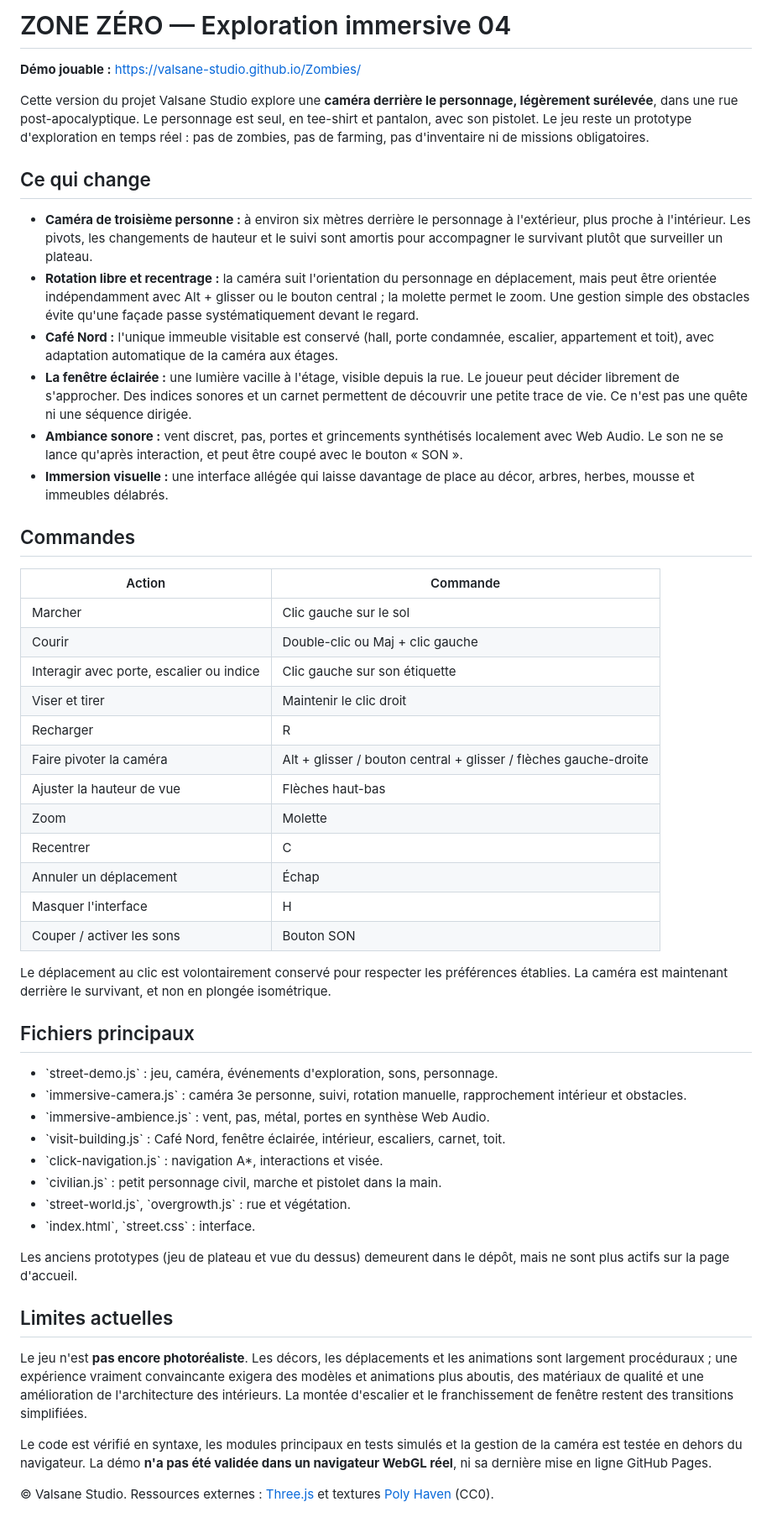
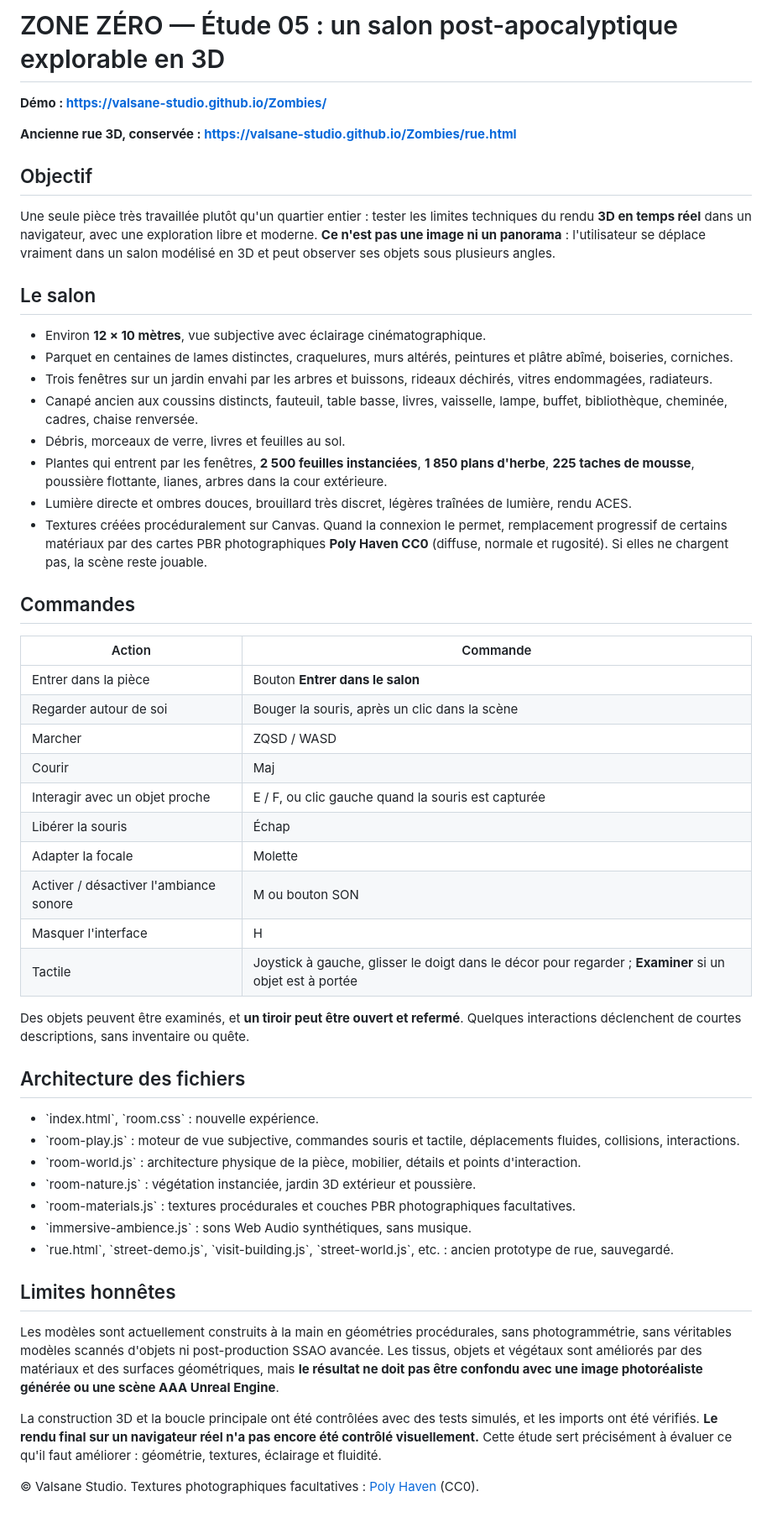
Before and after one commit to Valsane-Studio/Zombies, a Markdown page: README.md, the part around the change. Shown at 84% size. GitHub-like rendering.

Commit message:
Documenter test jouable du salon 3D en première personne et ses limites graphiques

```diff
--- a/README.md
+++ b/README.md
@@ -1,54 +1,55 @@
-# ZONE ZÉRO — Exploration immersive 04
+# ZONE ZÉRO — Étude 05 : un salon post-apocalyptique explorable en 3D
 
-**Démo jouable :** https://valsane-studio.github.io/Zombies/
+**Démo : https://valsane-studio.github.io/Zombies/**
 
-Cette version du projet Valsane Studio explore une **caméra derrière le personnage, légèrement surélevée**, dans une rue post-apocalyptique. Le personnage est seul, en tee-shirt et pantalon, avec son pistolet. Le jeu reste un prototype d'exploration en temps réel : pas de zombies, pas de farming, pas d'inventaire ni de missions obligatoires.
+**Ancienne rue 3D, conservée : https://valsane-studio.github.io/Zombies/rue.html**
 
-## Ce qui change
+## Objectif
 
-- **Caméra de troisième personne :** à environ six mètres derrière le personnage à l'extérieur, plus proche à l'intérieur. Les pivots, les changements de hauteur et le suivi sont amortis pour accompagner le survivant plutôt que surveiller un plateau.
-- **Rotation libre et recentrage :** la caméra suit l'orientation du personnage en déplacement, mais peut être orientée indépendamment avec Alt + glisser ou le bouton central ; la molette permet le zoom. Une gestion simple des obstacles évite qu'une façade passe systématiquement devant le regard.
-- **Café Nord :** l'unique immeuble visitable est conservé (hall, porte condamnée, escalier, appartement et toit), avec adaptation automatique de la caméra aux étages.
-- **La fenêtre éclairée :** une lumière vacille à l'étage, visible depuis la rue. Le joueur peut décider librement de s'approcher. Des indices sonores et un carnet permettent de découvrir une petite trace de vie. Ce n'est pas une quête ni une séquence dirigée.
-- **Ambiance sonore :** vent discret, pas, portes et grincements synthétisés localement avec Web Audio. Le son ne se lance qu'après interaction, et peut être coupé avec le bouton « SON ».
-- **Immersion visuelle :** une interface allégée qui laisse davantage de place au décor, arbres, herbes, mousse et immeubles délabrés.
+Une seule pièce très travaillée plutôt qu'un quartier entier : tester les limites techniques du rendu **3D en temps réel** dans un navigateur, avec une exploration libre et moderne. **Ce n'est pas une image ni un panorama** : l'utilisateur se déplace vraiment dans un salon modélisé en 3D et peut observer ses objets sous plusieurs angles.
+
+## Le salon
+
+- Environ **12 × 10 mètres**, vue subjective avec éclairage cinématographique.
+- Parquet en centaines de lames distinctes, craquelures, murs altérés, peintures et plâtre abîmé, boiseries, corniches.
+- Trois fenêtres sur un jardin envahi par les arbres et buissons, rideaux déchirés, vitres endommagées, radiateurs.
+- Canapé ancien aux coussins distincts, fauteuil, table basse, livres, vaisselle, lampe, buffet, bibliothèque, cheminée, cadres, chaise renversée.
+- Débris, morceaux de verre, livres et feuilles au sol.
+- Plantes qui entrent par les fenêtres, **2 500 feuilles instanciées**, **1 850 plans d'herbe**, **225 taches de mousse**, poussière flottante, lianes, arbres dans la cour extérieure.
+- Lumière directe et ombres douces, brouillard très discret, légères traînées de lumière, rendu ACES.
+- Textures créées procéduralement sur Canvas. Quand la connexion le permet, remplacement progressif de certains matériaux par des cartes PBR photographiques **Poly Haven CC0** (diffuse, normale et rugosité). Si elles ne chargent pas, la scène reste jouable.
 
 ## Commandes
 
 | Action | Commande |
 |---|---|
-| Marcher | Clic gauche sur le sol |
-| Courir | Double-clic ou Maj + clic gauche |
-| Interagir avec porte, escalier ou indice | Clic gauche sur son étiquette |
-| Viser et tirer | Maintenir le clic droit |
-| Recharger | R |
-| Faire pivoter la caméra | Alt + glisser / bouton central + glisser / flèches gauche-droite |
-| Ajuster la hauteur de vue | Flèches haut-bas |
-| Zoom | Molette |
-| Recentrer | C |
-| Annuler un déplacement | Échap |
+| Entrer dans la pièce | Bouton **Entrer dans le salon** |
+| Regarder autour de soi | Bouger la souris, après un clic dans la scène |
+| Marcher | ZQSD / WASD |
+| Courir | Maj |
+| Interagir avec un objet proche | E / F, ou clic gauche quand la souris est capturée |
+| Libérer la souris | Échap |
+| Adapter la focale | Molette |
+| Activer / désactiver l'ambiance sonore | M ou bouton SON |
 | Masquer l'interface | H |
-| Couper / activer les sons | Bouton SON |
+| Tactile | Joystick à gauche, glisser le doigt dans le décor pour regarder ; **Examiner** si un objet est à portée |
 
-Le déplacement au clic est volontairement conservé pour respecter les préférences établies. La caméra est maintenant derrière le survivant, et non en plongée isométrique.
+Des objets peuvent être examinés, et **un tiroir peut être ouvert et refermé**. Quelques interactions déclenchent de courtes descriptions, sans inventaire ou quête.
 
-## Fichiers principaux
+## Architecture des fichiers
 
-- \`street-demo.js\` : jeu, caméra, événements d'exploration, sons, personnage.
-- \`immersive-camera.js\` : caméra 3e personne, suivi, rotation manuelle, rapprochement intérieur et obstacles.
-- \`immersive-ambience.js\` : vent, pas, métal, portes en synthèse Web Audio.
-- \`visit-building.js\` : Café Nord, fenêtre éclairée, intérieur, escaliers, carnet, toit.
-- \`click-navigation.js\` : navigation A*, interactions et visée.
-- \`civilian.js\` : petit personnage civil, marche et pistolet dans la main.
-- \`street-world.js\`, \`overgrowth.js\` : rue et végétation.
-- \`index.html\`, \`street.css\` : interface.
+- \`index.html\`, \`room.css\` : nouvelle expérience.
+- \`room-play.js\` : moteur de vue subjective, commandes souris et tactile, déplacements fluides, collisions, interactions.
+- \`room-world.js\` : architecture physique de la pièce, mobilier, détails et points d'interaction.
+- \`room-nature.js\` : végétation instanciée, jardin 3D extérieur et poussière.
+- \`room-materials.js\` : textures procédurales et couches PBR photographiques facultatives.
+- \`immersive-ambience.js\` : sons Web Audio synthétiques, sans musique.
+- \`rue.html\`, \`street-demo.js\`, \`visit-building.js\`, \`street-world.js\`, etc. : ancien prototype de rue, sauvegardé.
 
-Les anciens prototypes (jeu de plateau et vue du dessus) demeurent dans le dépôt, mais ne sont plus actifs sur la page d'accueil.
+## Limites honnêtes
 
-## Limites actuelles
+Les modèles sont actuellement construits à la main en géométries procédurales, sans photogrammétrie, sans véritables modèles scannés d'objets ni post-production SSAO avancée. Les tissus, objets et végétaux sont améliorés par des matériaux et des surfaces géométriques, mais **le résultat ne doit pas être confondu avec une image photoréaliste générée ou une scène AAA Unreal Engine**.
 
-Le jeu n'est **pas encore photoréaliste**. Les décors, les déplacements et les animations sont largement procéduraux ; une expérience vraiment convaincante exigera des modèles et animations plus aboutis, des matériaux de qualité et une amélioration de l'architecture des intérieurs. La montée d'escalier et le franchissement de fenêtre restent des transitions simplifiées.
+La construction 3D et la boucle principale ont été contrôlées avec des tests simulés, et les imports ont été vérifiés. **Le rendu final sur un navigateur réel n'a pas encore été contrôlé visuellement.** Cette étude sert précisément à évaluer ce qu'il faut améliorer : géométrie, textures, éclairage et fluidité.
 
-Le code est vérifié en syntaxe, les modules principaux en tests simulés et la gestion de la caméra est testée en dehors du navigateur. La démo **n'a pas été validée dans un navigateur WebGL réel**, ni sa dernière mise en ligne GitHub Pages.
-
-© Valsane Studio. Ressources externes : [Three.js](https://threejs.org/) et textures [Poly Haven](https://polyhaven.com/) (CC0).
+© Valsane Studio. Textures photographiques facultatives : [Poly Haven](https://polyhaven.com/) (CC0).
```
